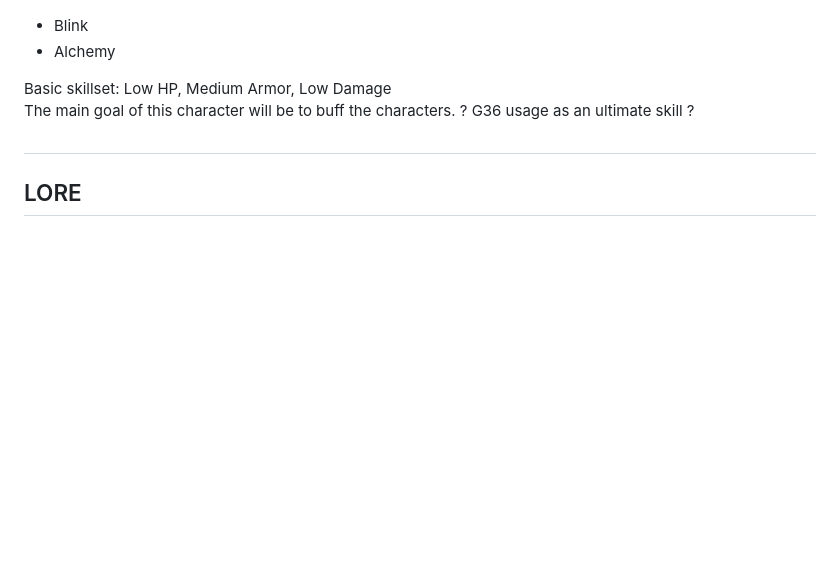
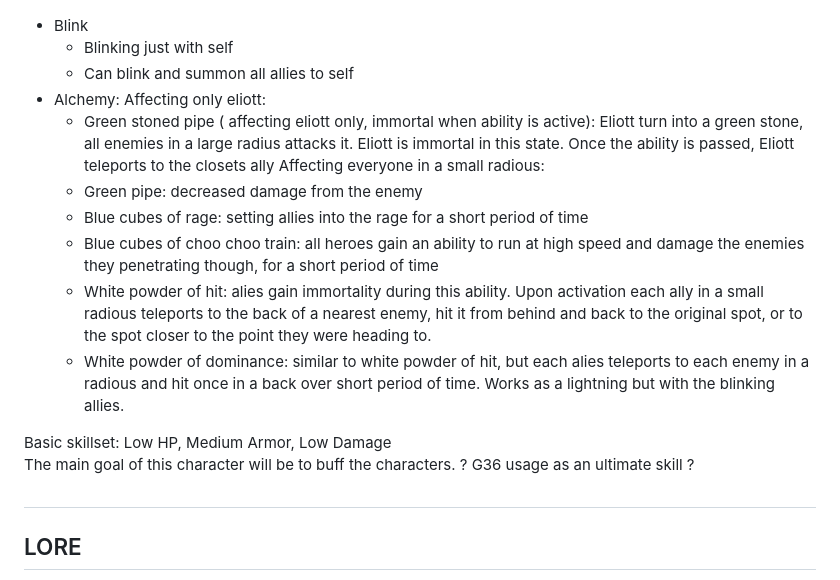
Before and after one commit to tea43/pray-game, a Markdown page: docs/lore/PRAY_the game.md, the part around one of its changes. Rendered like a GitHub page; blank space fills up the shorter version.

```diff
--- a/docs/lore/PRAY_ the game.md
+++ b/docs/lore/PRAY_the game.md
@@ -51,6 +82,16 @@ Abilities:
 
 - Blink
-- Alchemy
+  - Blinking just with self
+  - Can blink and summon all allies to self
+- Alchemy:
+  Affecting only eliott:
+  - Green stoned pipe ( affecting eliott only, immortal when ability is active): Eliott turn into a green stone, all enemies in a large radius attacks it. Eliott is immortal in this state. Once the ability is passed, Eliott teleports to the closets ally
+  Affecting everyone in a small radious:
+  - Green pipe: decreased damage from the enemy
+  - Blue cubes of rage: setting allies into the rage for a short period of time
+  - Blue cubes of choo choo train: all heroes gain an ability to run at high speed and damage the enemies they penetrating though, for a short period of time
+  - White powder of hit: alies gain immortality during this ability. Upon activation each ally in a small radious teleports to the back of a nearest enemy, hit it from behind and back to the original spot, or to the spot closer to the point they were heading to.
+  - White powder of dominance: similar to white powder of hit, but each alies teleports to each enemy in a radious and hit once in a back over short period of time. Works as a lightning but with the blinking allies.
 
 Basic skillset: Low HP, Medium Armor, Low Damage
 The main goal of this character will be to buff the characters. ? G36 usage as an ultimate skill ?
```
Also changed, not shown: other parts of docs/lore/PRAY_the game.md (+41 -10 lines), docs/planning/realistic_abilities_plan.md (added, +298 -0 lines).
